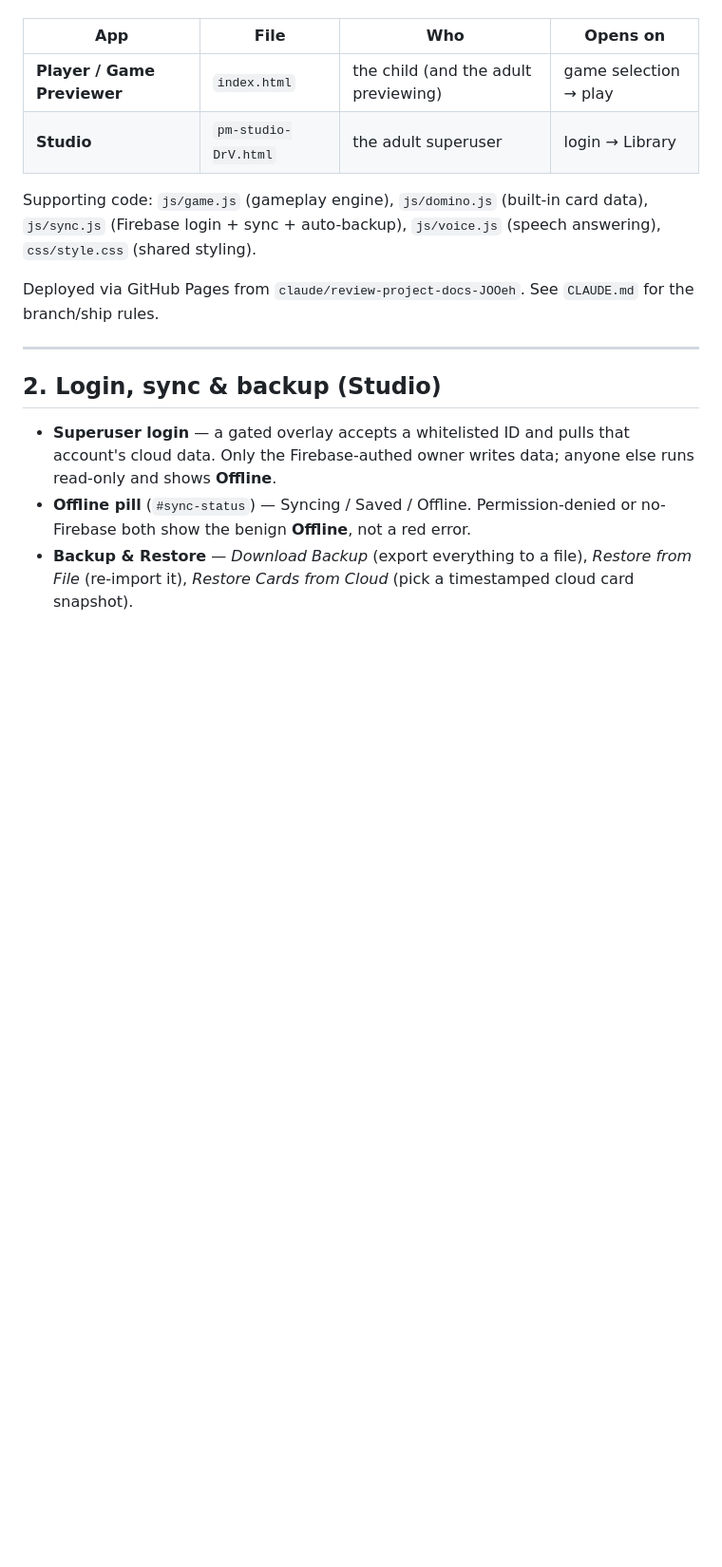
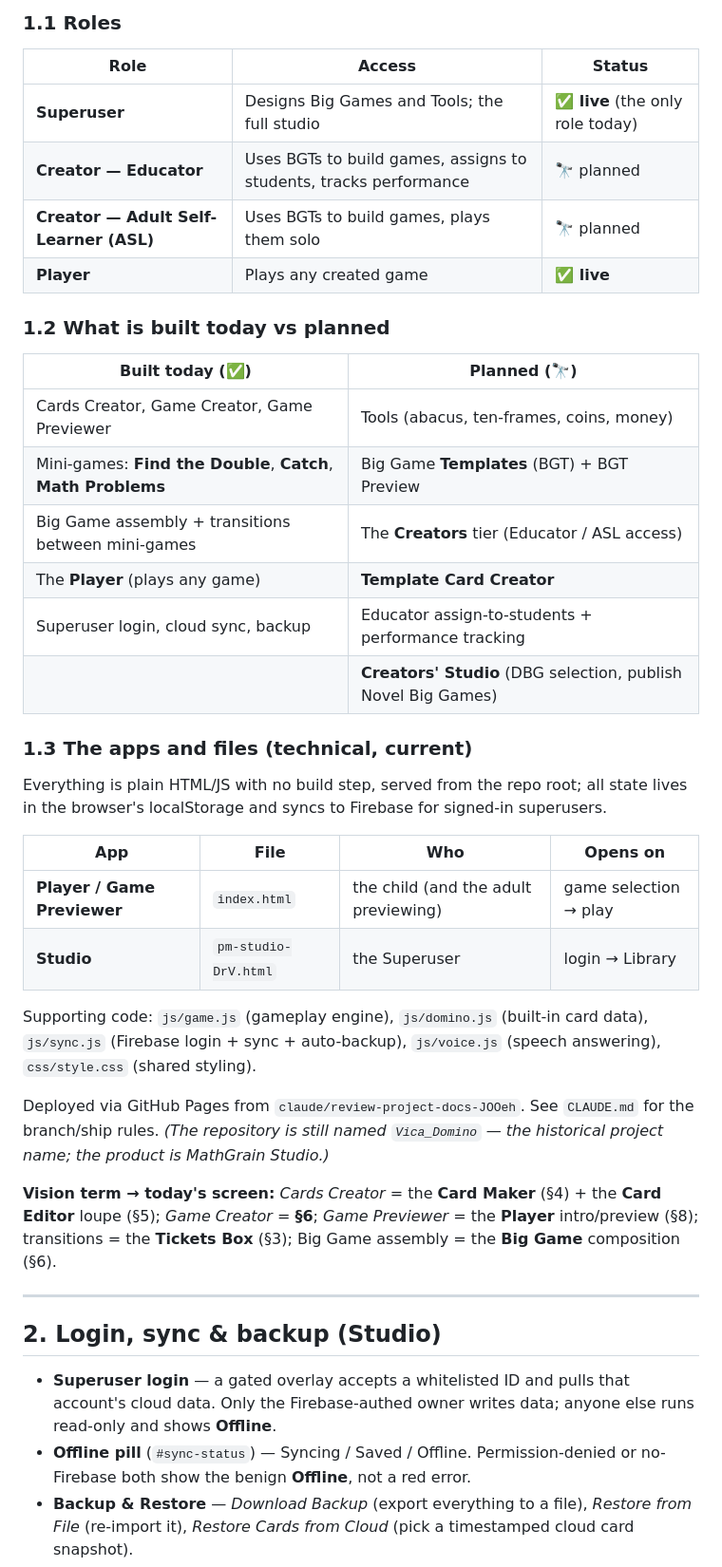
Before and after one commit to vkofman56/Vica_Domino, a Markdown page: docs/PROGRAM_GUIDE.md, the part around one of its changes. Shown at 95% size. Rendered like a GitHub page; blank space fills up the shorter version.

```diff
--- a/docs/PROGRAM_GUIDE.md
+++ b/docs/PROGRAM_GUIDE.md
@@ -12,12 +29,37 @@ Vica Domino is a **learning-game studio and player** for young children. An adul
+### 1.1 Roles
+
+| Role | Access | Status |
+|---|---|---|
+| **Superuser** | Designs Big Games and Tools; the full studio | **✅ live** (the only role today) |
+| **Creator — Educator** | Uses BGTs to build games, assigns to students, tracks performance | 🔭 planned |
+| **Creator — Adult Self-Learner (ASL)** | Uses BGTs to build games, plays them solo | 🔭 planned |
+| **Player** | Plays any created game | **✅ live** |
+
+### 1.2 What is built today vs planned
+
+| Built today (✅) | Planned (🔭) |
+|---|---|
+| Cards Creator, Game Creator, Game Previewer | Tools (abacus, ten-frames, coins, money) |
+| Mini-games: **Find the Double**, **Catch**, **Math Problems** | Big Game **Templates** (BGT) + BGT Preview |
+| Big Game assembly + transitions between mini-games | The **Creators** tier (Educator / ASL access) |
+| The **Player** (plays any game) | **Template Card Creator** |
+| Superuser login, cloud sync, backup | Educator assign-to-students + performance tracking |
+| | **Creators' Studio** (DBG selection, publish Novel Big Games) |
+
+### 1.3 The apps and files (technical, current)
+
+Everything is plain HTML/JS with no build step, served from the repo root; all state lives in the browser's localStorage and syncs to Firebase for signed-in superusers.
 
 | App | File | Who | Opens on |
 |---|---|---|---|
 | **Player / Game Previewer** | `index.html` | the child (and the adult previewing) | game selection → play |
-| **Studio** | `pm-studio-DrV.html` | the adult superuser | login → Library |
+| **Studio** | `pm-studio-DrV.html` | the Superuser | login → Library |
 
 Supporting code: `js/game.js` (gameplay engine), `js/domino.js` (built-in card data), `js/sync.js` (Firebase login + sync + auto-backup), `js/voice.js` (speech answering), `css/style.css` (shared styling).
 
-Deployed via GitHub Pages from `claude/review-project-docs-JOOeh`. See `CLAUDE.md` for the branch/ship rules.
+Deployed via GitHub Pages from `claude/review-project-docs-JOOeh`. See `CLAUDE.md` for the branch/ship rules. *(The repository is still named `Vica_Domino` — the historical project name; the product is MathGrain Studio.)*
+
+**Vision term → today's screen:** *Cards Creator* = the **Card Maker** (§4) + the **Card Editor** loupe (§5); *Game Creator* = **§6**; *Game Previewer* = the **Player** intro/preview (§8); transitions = the **Tickets Box** (§3); Big Game assembly = the **Big Game** composition (§6).
 
 ---
 
```
Also changed, not shown: other parts of docs/PROGRAM_GUIDE.md (+22 -5 lines).
